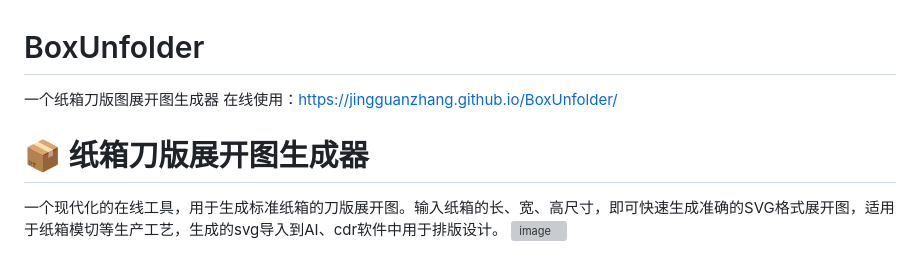
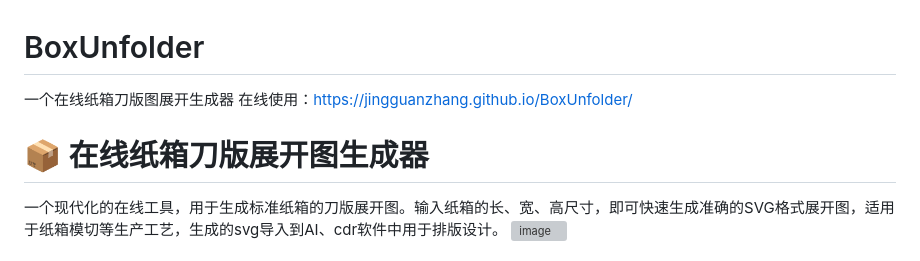
Before and after one commit to jingguanzhang/BoxUnfolder, a Markdown page: README.md, the part around the change. Rendered like a GitHub page; grey boxes are pictures that could not be loaded.

```diff
--- a/README.md
+++ b/README.md
@@ -1,8 +1,8 @@
 # BoxUnfolder
-一个纸箱刀版图展开图生成器
+一个在线纸箱刀版图展开生成器
 在线使用：https://jingguanzhang.github.io/BoxUnfolder/
 
-# 📦 纸箱刀版展开图生成器
+# 📦 在线纸箱刀版展开图生成器
 
 一个现代化的在线工具，用于生成标准纸箱的刀版展开图。输入纸箱的长、宽、高尺寸，即可快速生成准确的SVG格式展开图，适用于纸箱模切等生产工艺，生成的svg导入到AI、cdr软件中用于排版设计。
 ![image](https://github.com/user-attachments/assets/887f7ea6-b744-4915-b9bb-ac1a5d85f54b)
```
